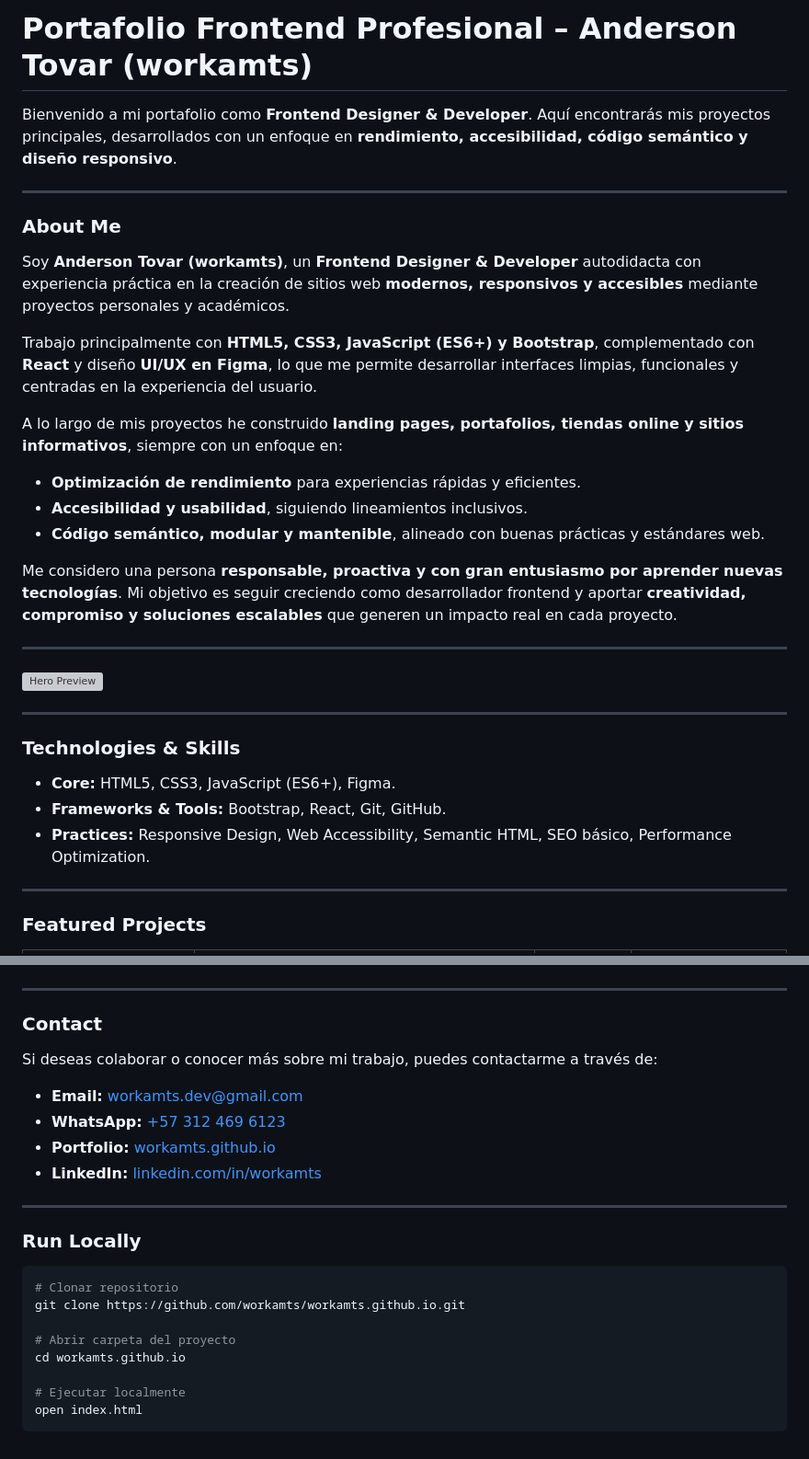
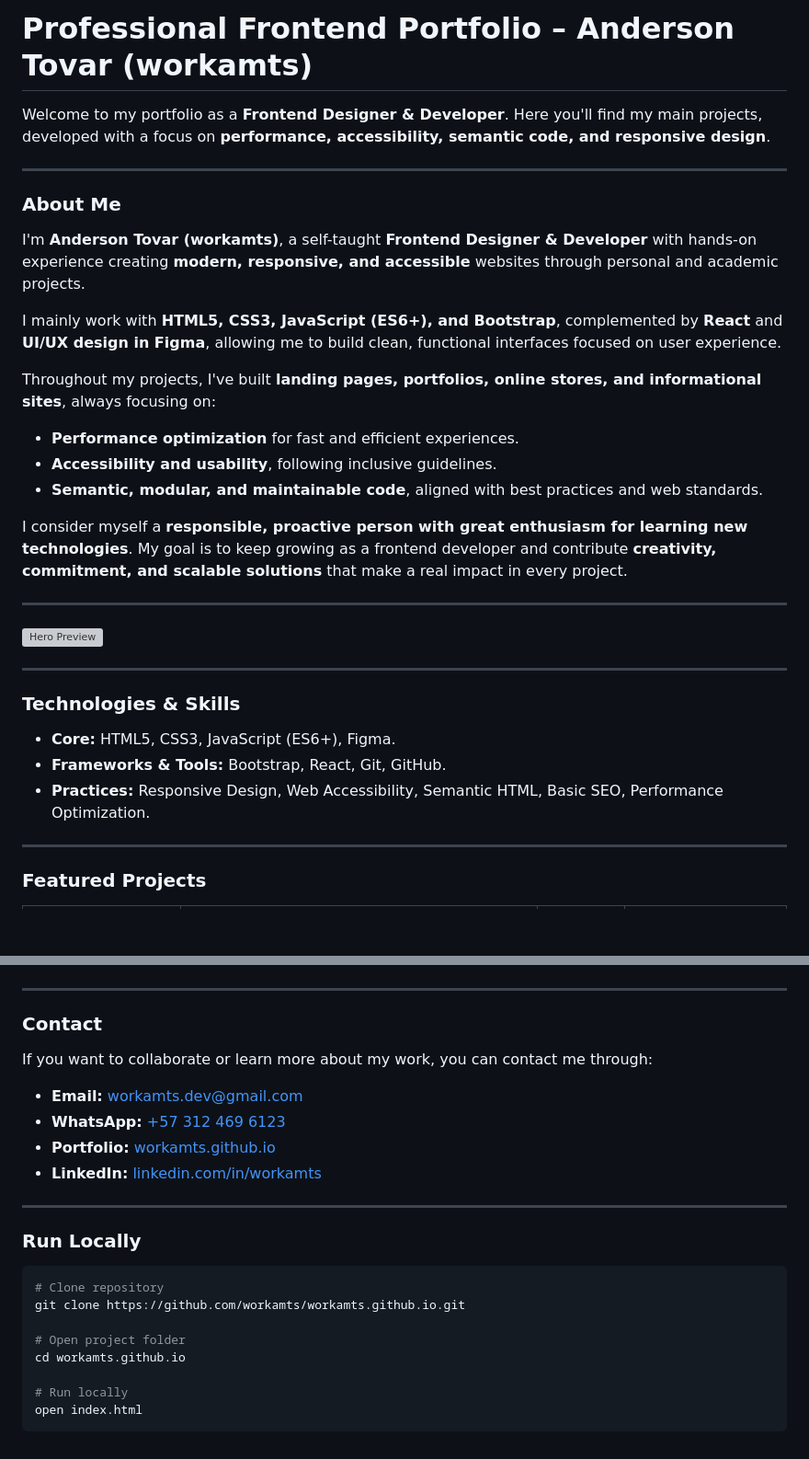
Before and after one commit to workamts/workamts.github.io, a Markdown page: README.md, 2 parts joined by grey strips. Shown: that part at 92% size. GitHub-like rendering; blank space fills up the shorter version; grey boxes are pictures that could not be loaded.

Commit message:
Actualizado README a ingles

````diff
--- a/README.md
+++ b/README.md
@@ -1,24 +1,24 @@
-# Portafolio Frontend Profesional – Anderson Tovar (workamts)
+# Professional Frontend Portfolio – Anderson Tovar (workamts)
 
-Bienvenido a mi portafolio como **Frontend Designer & Developer**.
-Aquí encontrarás mis proyectos principales, desarrollados con un enfoque en **rendimiento, accesibilidad, código semántico y diseño responsivo**.
+Welcome to my portfolio as a **Frontend Designer & Developer**.
+Here you'll find my main projects, developed with a focus on **performance, accessibility, semantic code, and responsive design**.
 
 ---
 
 ### About Me
 
-Soy **Anderson Tovar (workamts)**, un **Frontend Designer & Developer** autodidacta con experiencia práctica en la creación de sitios web **modernos, responsivos y accesibles** mediante proyectos personales y académicos.
+I'm **Anderson Tovar (workamts)**, a self-taught **Frontend Designer & Developer** with hands-on experience creating **modern, responsive, and accessible** websites through personal and academic projects.
 
-Trabajo principalmente con **HTML5, CSS3, JavaScript (ES6+) y Bootstrap**, complementado con **React** y diseño **UI/UX en Figma**, lo que me permite desarrollar interfaces limpias, funcionales y centradas en la experiencia del usuario.
+I mainly work with **HTML5, CSS3, JavaScript (ES6+), and Bootstrap**, complemented by **React** and **UI/UX design in Figma**, allowing me to build clean, functional interfaces focused on user experience.
 
-A lo largo de mis proyectos he construido **landing pages, portafolios, tiendas online y sitios informativos**, siempre con un enfoque en:
+Throughout my projects, I've built **landing pages, portfolios, online stores, and informational sites**, always focusing on:
 
-- **Optimización de rendimiento** para experiencias rápidas y eficientes.
-- **Accesibilidad y usabilidad**, siguiendo lineamientos inclusivos.
-- **Código semántico, modular y mantenible**, alineado con buenas prácticas y estándares web.
+- **Performance optimization** for fast and efficient experiences.
+- **Accessibility and usability**, following inclusive guidelines.
+- **Semantic, modular, and maintainable code**, aligned with best practices and web standards.
 
-Me considero una persona **responsable, proactiva y con gran entusiasmo por aprender nuevas tecnologías**.
-Mi objetivo es seguir creciendo como desarrollador frontend y aportar **creatividad, compromiso y soluciones escalables** que generen un impacto real en cada proyecto.
+I consider myself a **responsible, proactive person with great enthusiasm for learning new technologies**.
+My goal is to keep growing as a frontend developer and contribute **creativity, commitment, and scalable solutions** that make a real impact in every project.
 
 ---
 
@@ -30,7 +30,7 @@ Mi objetivo es seguir creciendo como desarrollador frontend y aportar **creativi
 
 - **Core:** HTML5, CSS3, JavaScript (ES6+), Figma.
 - **Frameworks & Tools:** Bootstrap, React, Git, GitHub.
-- **Practices:** Responsive Design, Web Accessibility, Semantic HTML, SEO básico, Performance Optimization.
+- **Practices:** Responsive Design, Web Accessibility, Semantic HTML, Basic SEO, Performance Optimization.
 
 ---
 
@@ -47,7 +47,7 @@ Mi objetivo es seguir creciendo como desarrollador frontend y aportar **creativi
 
 ### Contact
 
-Si deseas colaborar o conocer más sobre mi trabajo, puedes contactarme a través de:
+If you want to collaborate or learn more about my work, you can contact me through:
 
 - **Email:** [workamts.dev@gmail.com](mailto:workamts.dev@gmail.com)
 - **WhatsApp:** [+57 312 469 6123](https://wa.me/573124696123)
@@ -59,12 +59,12 @@ Si deseas colaborar o conocer más sobre mi trabajo, puedes contactarme a travé
 ### Run Locally
 
 ```bash
-# Clonar repositorio
+# Clone repository
 git clone https://github.com/workamts/workamts.github.io.git
 
-# Abrir carpeta del proyecto
+# Open project folder
 cd workamts.github.io
 
-# Ejecutar localmente
+# Run locally
 open index.html
 ```
````
Also changed, not shown: other parts of README.md (+6 -6 lines).
